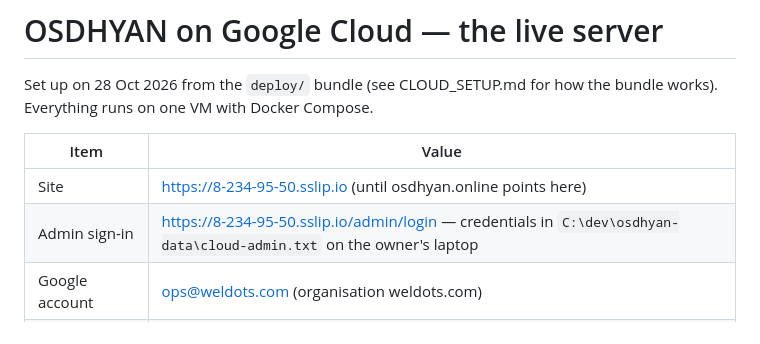
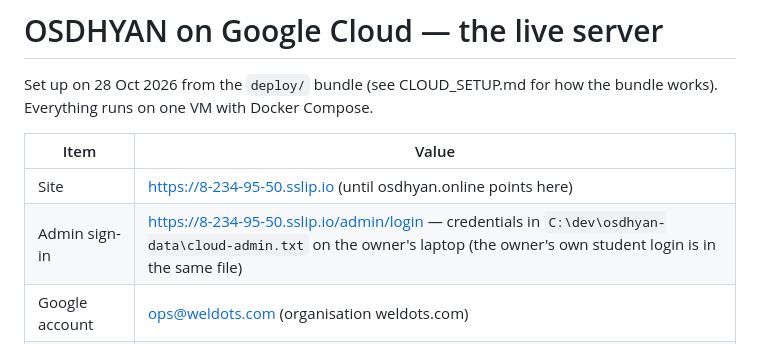
Before and after one commit to Manibhushan2024/Osdhyan.online, a Markdown page: deploy/GOOGLE_CLOUD.md, the part around one of its changes. Drawn GitHub-style.

```diff
--- a/deploy/GOOGLE_CLOUD.md
+++ b/deploy/GOOGLE_CLOUD.md
@@ -6,7 +6,7 @@ bundle works). Everything runs on one VM with Docker Compose.
 | Item | Value |
 |---|---|
 | Site | https://8-234-95-50.sslip.io (until osdhyan.online points here) |
-| Admin sign-in | https://8-234-95-50.sslip.io/admin/login — credentials in `C:\dev\osdhyan-data\cloud-admin.txt` on the owner's laptop |
+| Admin sign-in | https://8-234-95-50.sslip.io/admin/login — credentials in `C:\dev\osdhyan-data\cloud-admin.txt` on the owner's laptop (the owner's own student login is in the same file) |
 | Google account | ops@weldots.com (organisation weldots.com) |
 | Project | `osdhyan-live` (own project, separate from Weldots CRM; billing account "My Billing Account") |
 | VM | `osdhyan-server`, zone asia-south1-a (Mumbai), e2-standard-2 (2 vCPU, 8 GB), 50 GB SSD, Ubuntu 24.04, Shielded VM |
```
Also changed, not shown: other parts of deploy/GOOGLE_CLOUD.md (+19 -0 lines).
